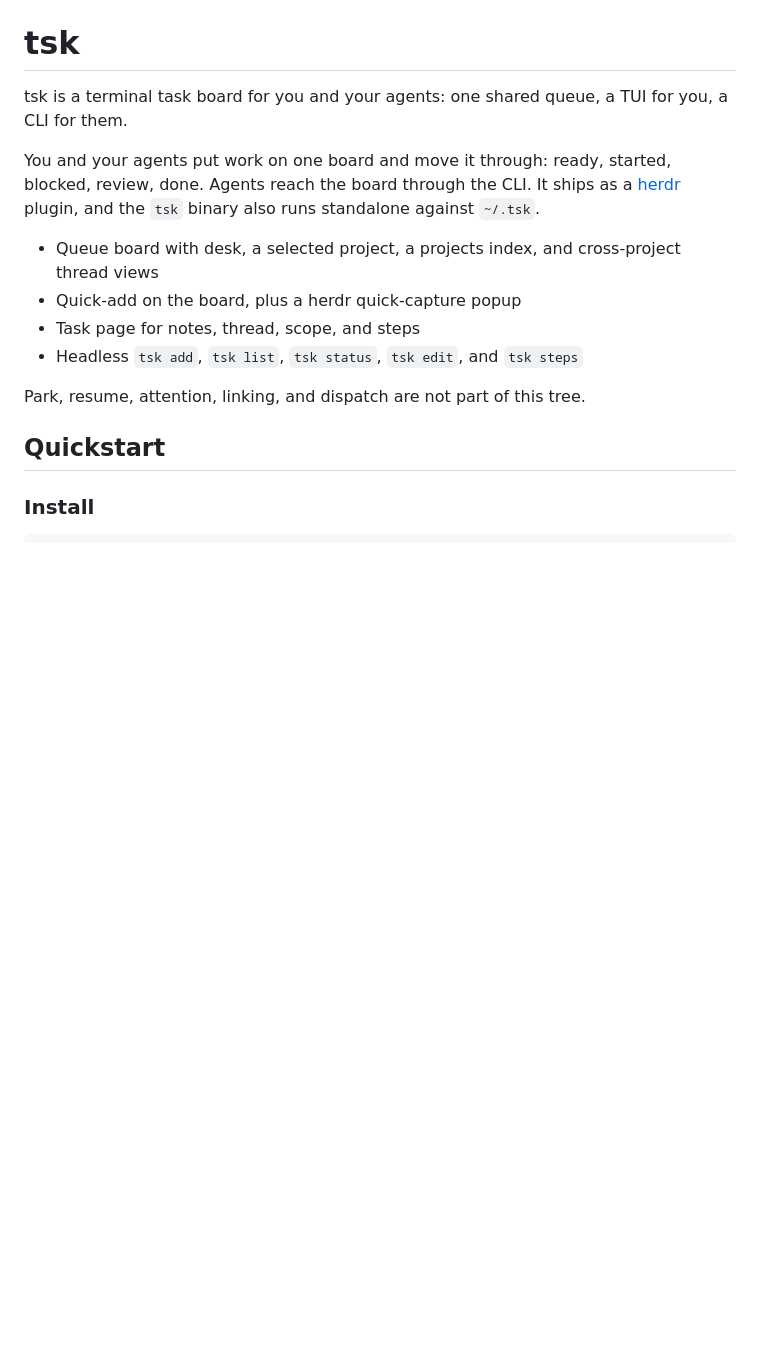
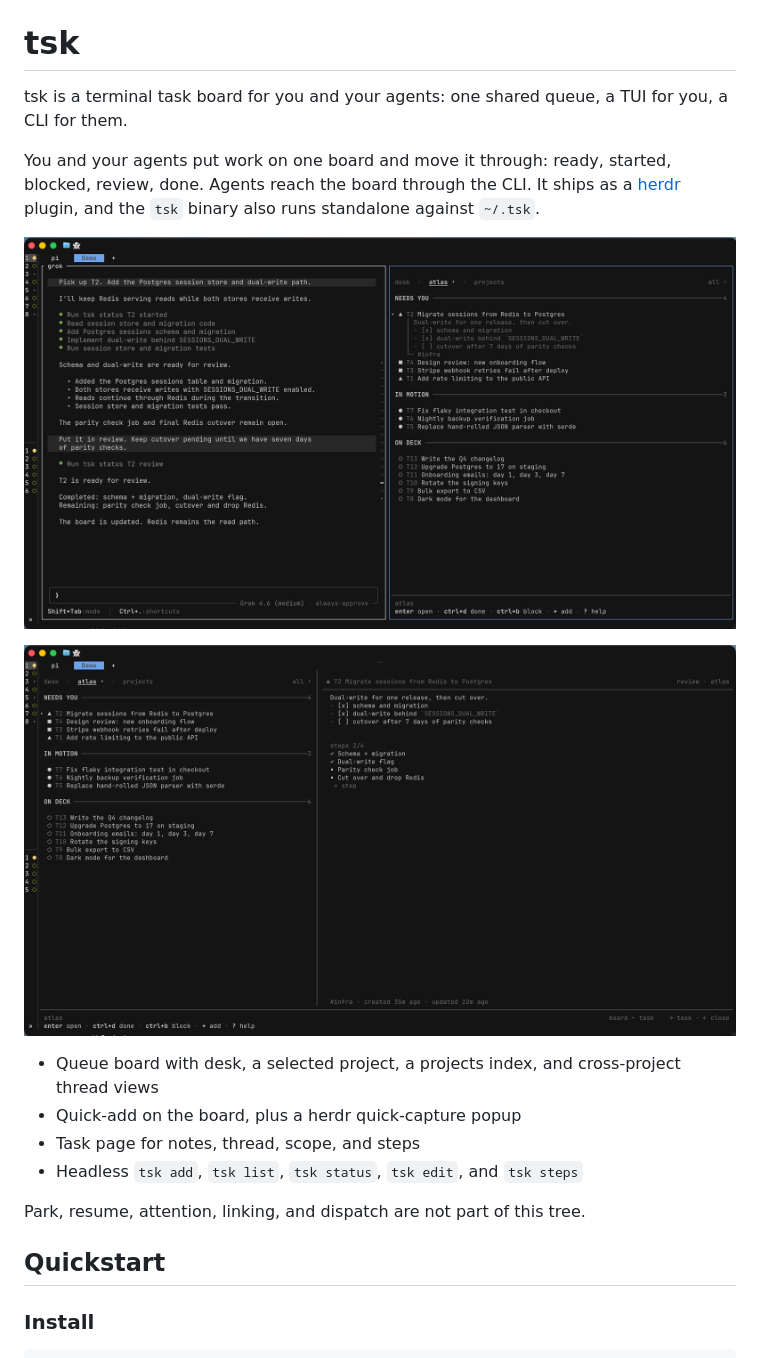
Before and after one commit to smarzban/herdr-tsk, a Markdown page: README.md, the part around the change. Rendered like a GitHub page; pictures changed too: docs/images/board-in-herdr.png (added), docs/images/wide-task-page.png (added); blank space fills up the shorter version.

```diff
--- a/README.md
+++ b/README.md
@@ -6,6 +6,10 @@ You and your agents put work on one board and move it through:
 ready, started, blocked, review, done. Agents reach the board through the CLI.
 It ships as a [herdr](https://herdr.dev) plugin, and the `tsk` binary also runs
 standalone against `~/.tsk`.
+
+![The tsk board in a Herdr pane beside a working agent: NEEDS YOU, IN MOTION and ON DECK sections, with a task peeked open](docs/images/board-in-herdr.png)
+
+![At 110 columns or wider the board and the task page sit side by side: notes, steps 2 of 4 ticked, thread and status](docs/images/wide-task-page.png)
 
 - Queue board with desk, a selected project, a projects index, and cross-project thread views
 - Quick-add on the board, plus a herdr quick-capture popup
```
Also changed, not shown: 2 other files.
